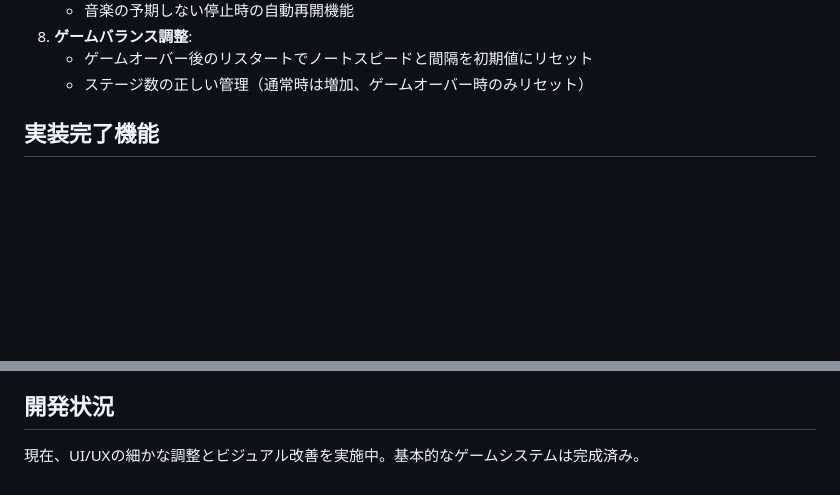
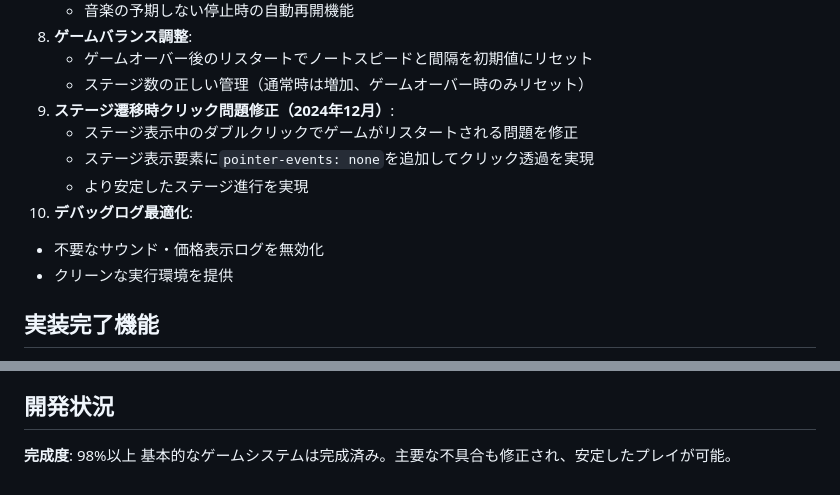
Before and after one commit to tomosud/web_simple_apps, a Markdown page: otoge/README.md, 2 parts joined by grey strips. Rendered like a GitHub page; blank space fills up the shorter version.

```diff
--- a/otoge/README.md
+++ b/otoge/README.md
@@ -74,6 +74,13 @@ otoge/
 8. **ゲームバランス調整**:
    - ゲームオーバー後のリスタートでノートスピードと間隔を初期値にリセット
    - ステージ数の正しい管理（通常時は増加、ゲームオーバー時のみリセット）
+9. **ステージ遷移時クリック問題修正（2024年12月）**:
+   - ステージ表示中のダブルクリックでゲームがリスタートされる問題を修正
+   - ステージ表示要素に`pointer-events: none`を追加してクリック透過を実現
+   - より安定したステージ進行を実現
+10. **デバッグログ最適化**:
+   - 不要なサウンド・価格表示ログを無効化
+   - クリーンな実行環境を提供
 
 ## 実装完了機能
 - ✅ 4レーン3D音楽ゲーム基盤
@@ -85,4 +92,5 @@ otoge/
 - ✅ CORS対応ローカルサーバー
 
 ## 開発状況
-現在、UI/UXの細かな調整とビジュアル改善を実施中。基本的なゲームシステムは完成済み。
+**完成度**: 98%以上
+基本的なゲームシステムは完成済み。主要な不具合も修正され、安定したプレイが可能。
```
Also changed, not shown: otoge/PLAN.md (+12 -1 lines).
